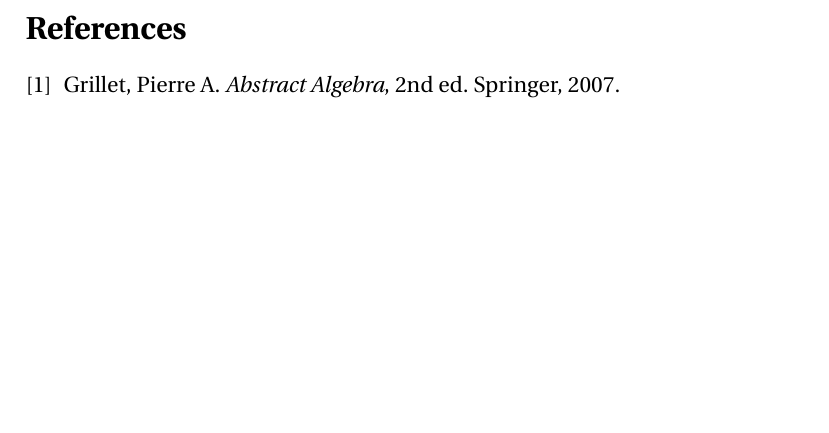
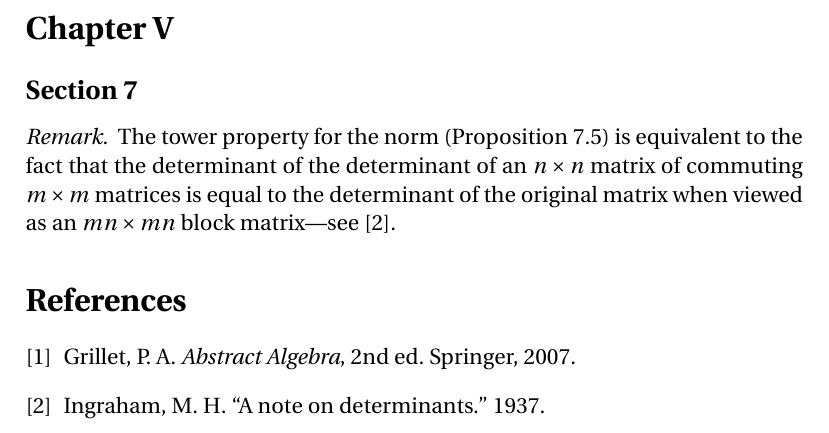
Before and after one commit to blargoner/math-algebra-grillet, a LaTeX problem sheet (exercises.tex): part of page 6 of 6, cut at the place of the change, the shorter picture padded with empty space. Compiled offline with pdfLaTeX.

Commit message:
chapter 5, section 7

```diff
--- a/exercises.tex
+++ b/exercises.tex
@@ -189,8 +189,15 @@ K(\alpha_2,\ldots,\alpha_n)	&	&K^{1/p^{\infty}}\\
 \end{tikzcd}\]
 \end{rmk}
 
+\section*{Chapter~V}
+\subsection*{Section~7}
+\begin{rmk}
+The tower property for the norm (Proposition 7.5) is equivalent to the fact that the determinant of the determinant of an \(n\times n\) matrix of commuting \(m\times m\) matrices is equal to the determinant of the original matrix when viewed as an \(mn\times mn\) block matrix---see \cite{ingraham}.
+\end{rmk}
+
 % References
 \begin{thebibliography}{0}
-\bibitem{grillet} Grillet, Pierre~A. \textit{Abstract Algebra}, 2nd~ed. Springer, 2007.
+\bibitem{grillet} Grillet, P.~A. \textit{Abstract Algebra}, 2nd~ed. Springer, 2007.
+\bibitem{ingraham} Ingraham, M.~H. ``A note on determinants.'' 1937.
 \end{thebibliography}
 \end{document}
```
Also changed, not shown: exercises.pdf.
